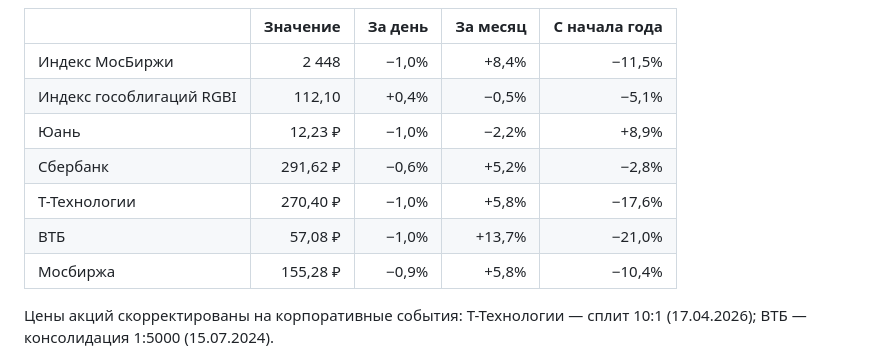
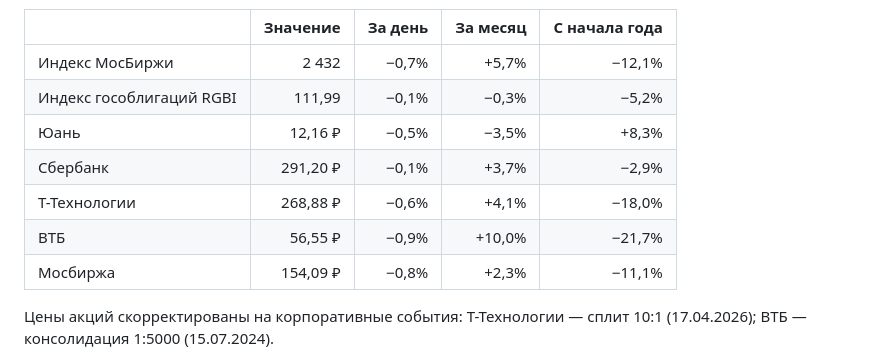
Before and after one commit to antonshkelll/ru-market-pulse, a Markdown page: README.md, the part around one of its changes. GitHub-like rendering.

Commit message:
data: обновление 2026-10-23

```diff
--- a/README.md
+++ b/README.md
@@ -11,13 +11,13 @@
 
 | | Значение | За день | За месяц | С начала года |
 |---|---:|---:|---:|---:|
-| Индекс МосБиржи | 2 448 | −1,0% | +8,4% | −11,5% |
-| Индекс гособлигаций RGBI | 112,10 | +0,4% | −0,5% | −5,1% |
-| Юань | 12,23 ₽ | −1,0% | −2,2% | +8,9% |
-| Сбербанк | 291,62 ₽ | −0,6% | +5,2% | −2,8% |
-| Т-Технологии | 270,40 ₽ | −1,0% | +5,8% | −17,6% |
-| ВТБ | 57,08 ₽ | −1,0% | +13,7% | −21,0% |
-| Мосбиржа | 155,28 ₽ | −0,9% | +5,8% | −10,4% |
+| Индекс МосБиржи | 2 432 | −0,7% | +5,7% | −12,1% |
+| Индекс гособлигаций RGBI | 111,99 | −0,1% | −0,3% | −5,2% |
+| Юань | 12,16 ₽ | −0,5% | −3,5% | +8,3% |
+| Сбербанк | 291,20 ₽ | −0,1% | +3,7% | −2,9% |
+| Т-Технологии | 268,88 ₽ | −0,6% | +4,1% | −18,0% |
+| ВТБ | 56,55 ₽ | −0,9% | +10,0% | −21,7% |
+| Мосбиржа | 154,09 ₽ | −0,8% | +2,3% | −11,1% |
 
 Цены акций скорректированы на корпоративные события: Т-Технологии — сплит 10:1 (17.04.2026); ВТБ — консолидация 1:5000 (15.07.2024).
 
```
Also changed, not shown: other parts of README.md (+1 -1 lines), charts/banks.png, charts/cnyrub.png, charts/imoex.png, charts/rgbi.png, 8 other files.
